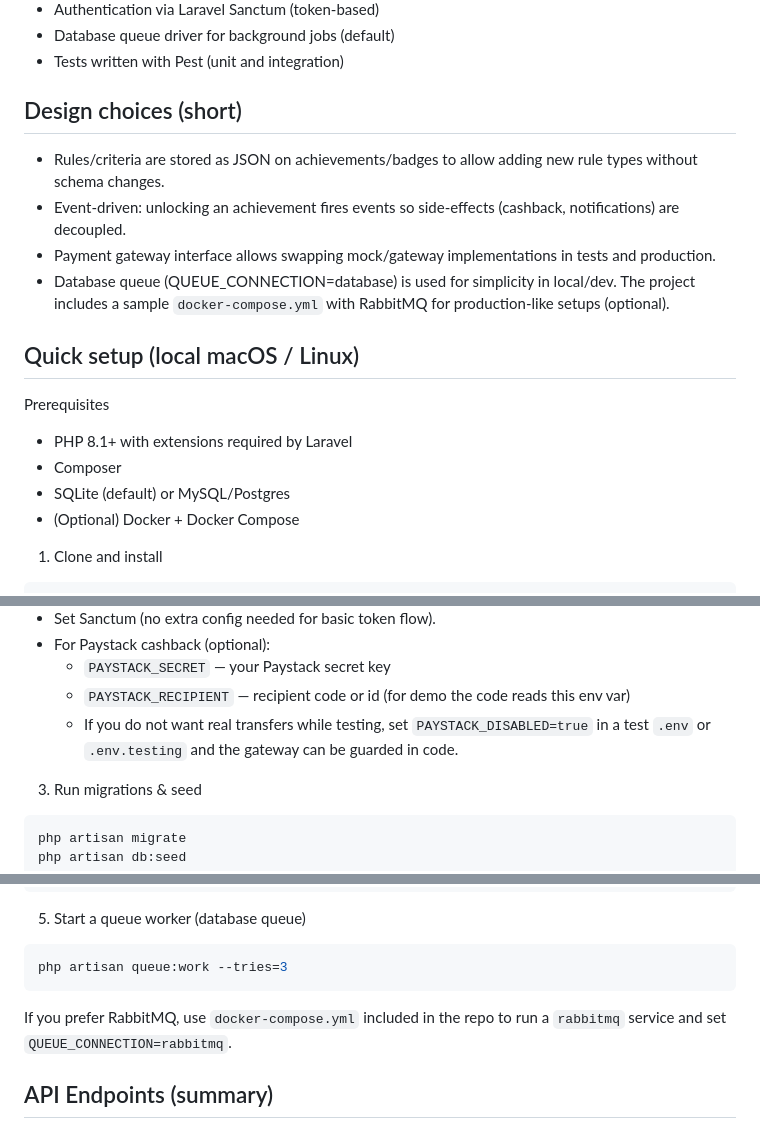
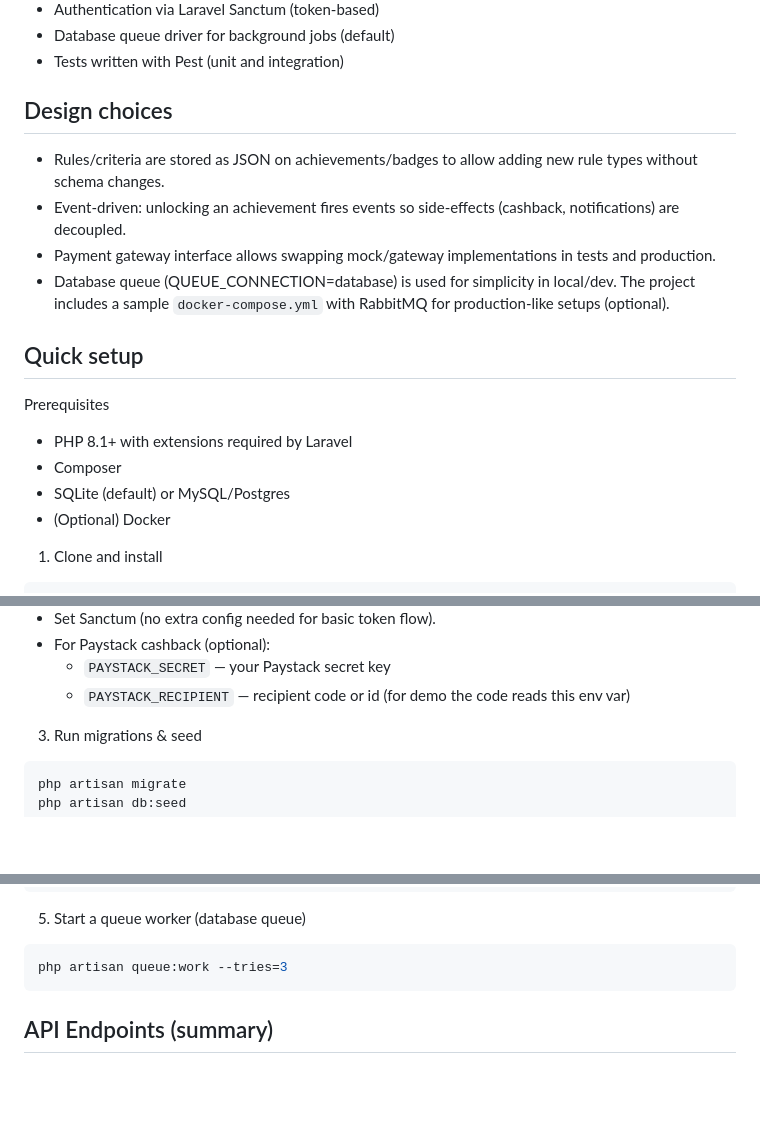
Before and after one commit to Adebayo27/bumpa-loyalty-backend, a Markdown page: README.md, 3 parts joined by grey strips. GitHub-like rendering; blank space fills up the shorter version.

````diff
--- a/README.md
+++ b/README.md
@@ -12,18 +12,18 @@ Key features
 - Database queue driver for background jobs (default)
 - Tests written with Pest (unit and integration)
 
-## Design choices (short)
+## Design choices
 - Rules/criteria are stored as JSON on achievements/badges to allow adding new rule types without schema changes.
 - Event-driven: unlocking an achievement fires events so side-effects (cashback, notifications) are decoupled.
 - Payment gateway interface allows swapping mock/gateway implementations in tests and production.
 - Database queue (QUEUE_CONNECTION=database) is used for simplicity in local/dev. The project includes a sample `docker-compose.yml` with RabbitMQ for production-like setups (optional).
 
-## Quick setup (local macOS / Linux)
+## Quick setup
 Prerequisites
 - PHP 8.1+ with extensions required by Laravel
 - Composer
 - SQLite (default) or MySQL/Postgres
-- (Optional) Docker + Docker Compose
+- (Optional) Docker
 
 1. Clone and install
 
@@ -40,7 +40,6 @@ php artisan key:generate
 - For Paystack cashback (optional):
 	- `PAYSTACK_SECRET` — your Paystack secret key
 	- `PAYSTACK_RECIPIENT` — recipient code or id (for demo the code reads this env var)
-	- If you do not want real transfers while testing, set `PAYSTACK_DISABLED=true` in a test `.env` or `.env.testing` and the gateway can be guarded in code.
 
 3. Run migrations & seed
 
@@ -62,8 +61,6 @@ php artisan serve
 ```bash
 php artisan queue:work --tries=3
 ```
-
-If you prefer RabbitMQ, use `docker-compose.yml` included in the repo to run a `rabbitmq` service and set `QUEUE_CONNECTION=rabbitmq`.
 
 ## API Endpoints (summary)
 - POST /api/register → register and receive a Sanctum token
````
